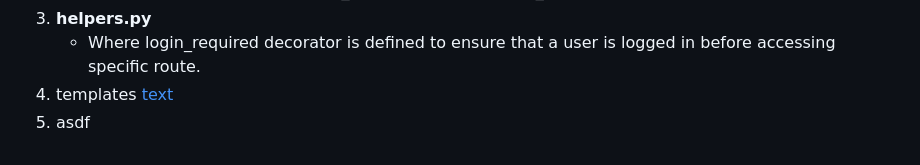
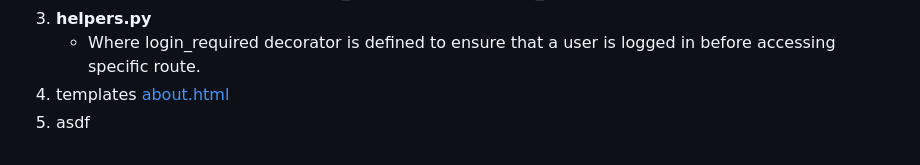
Before and after one commit to xybelle/cs50x-final, a Markdown page: project/README.md, the part around the change. Drawn GitHub-style.

Commit message:
Sun, Feb 4, 2024, 10:53 PM +08:00

```diff
--- a/project/README.md
+++ b/project/README.md
@@ -22,5 +22,5 @@ My final project for CS50X 2024 online course offered by Harvard University. I'v
 3. **helpers.py**
     - Where login_required decorator is defined to ensure that a user is logged in before accessing specific route.
 4. templates
-[text](/workspaces/150109343/project/GDS/templates)
+[about.html](/workspaces/150109343/project/GDS/templates)
 5. asdf
```
